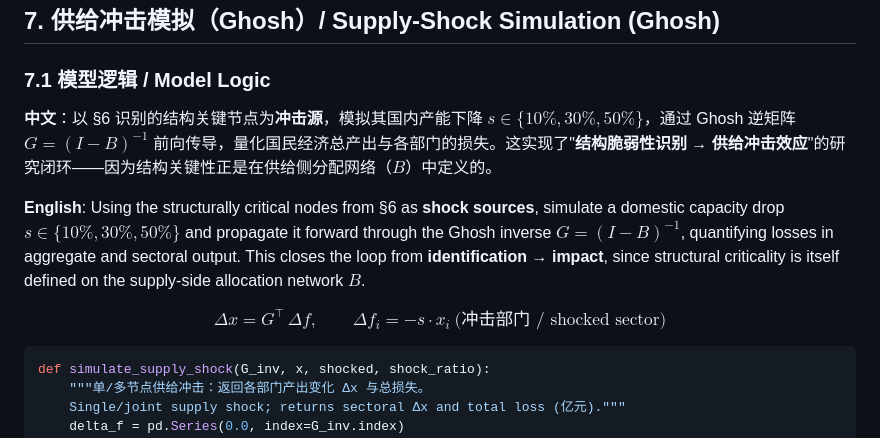
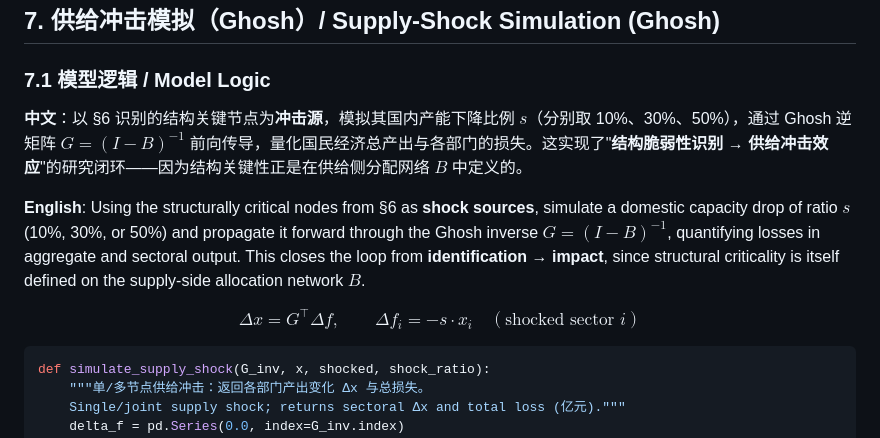
Before and after one commit to chuxin710-commits/industrial-chain-io-network-workflow, a Markdown page: README.md, the part around the change. Rendered like a GitHub page.

Commit message:
修复 §7.1 GitHub 数学渲染错误
Fix GitHub MathJax rendering in §7.1: inline $s\in\{10\%,...\}$ broke
because Markdown strips the backslashes before \{ \} \%, turning % into
a LaTeX comment. Move percentages out of math; harden the Ghosh display
equation to ASCII-only \text.

Co-Authored-By: Claude Opus 4.8 <noreply@anthropic.com>

````diff
--- a/README.md
+++ b/README.md
@@ -411,11 +411,11 @@ def hybrid_criticality(scale, struct, alpha=0.5):
 
 ### 7.1 模型逻辑 / Model Logic
 
-**中文**：以 §6 识别的结构关键节点为**冲击源**，模拟其国内产能下降 $s\in\{10\%,30\%,50\%\}$，通过 Ghosh 逆矩阵 $G=(I-B)^{-1}$ 前向传导，量化国民经济总产出与各部门的损失。这实现了"**结构脆弱性识别 → 供给冲击效应**"的研究闭环——因为结构关键性正是在供给侧分配网络（$B$）中定义的。
+**中文**：以 §6 识别的结构关键节点为**冲击源**，模拟其国内产能下降比例 $s$（分别取 10%、30%、50%），通过 Ghosh 逆矩阵 $G=(I-B)^{-1}$ 前向传导，量化国民经济总产出与各部门的损失。这实现了"**结构脆弱性识别 → 供给冲击效应**"的研究闭环——因为结构关键性正是在供给侧分配网络 $B$ 中定义的。
 
-**English**: Using the structurally critical nodes from §6 as **shock sources**, simulate a domestic capacity drop $s\in\{10\%,30\%,50\%\}$ and propagate it forward through the Ghosh inverse $G=(I-B)^{-1}$, quantifying losses in aggregate and sectoral output. This closes the loop from **identification → impact**, since structural criticality is itself defined on the supply-side allocation network $B$.
+**English**: Using the structurally critical nodes from §6 as **shock sources**, simulate a domestic capacity drop of ratio $s$ (10%, 30%, or 50%) and propagate it forward through the Ghosh inverse $G=(I-B)^{-1}$, quantifying losses in aggregate and sectoral output. This closes the loop from **identification → impact**, since structural criticality is itself defined on the supply-side allocation network $B$.
 
-$$\Delta x = G^{\top}\,\Delta f, \qquad \Delta f_i = -s \cdot x_i \ \text{(冲击部门 / shocked sector)}$$
+$$\Delta x = G^{\top} \Delta f, \qquad \Delta f_i = -s \cdot x_i \quad (\text{shocked sector } i)$$
 
 ```python
 def simulate_supply_shock(G_inv, x, shocked, shock_ratio):
````
